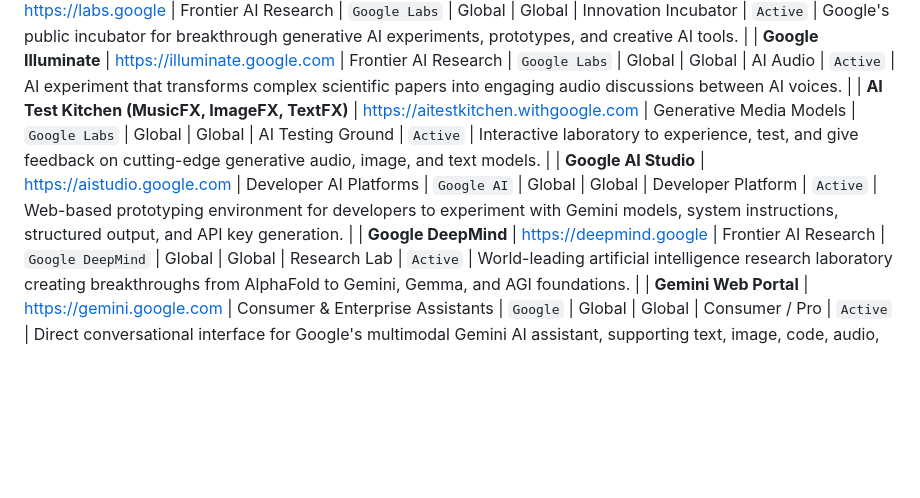
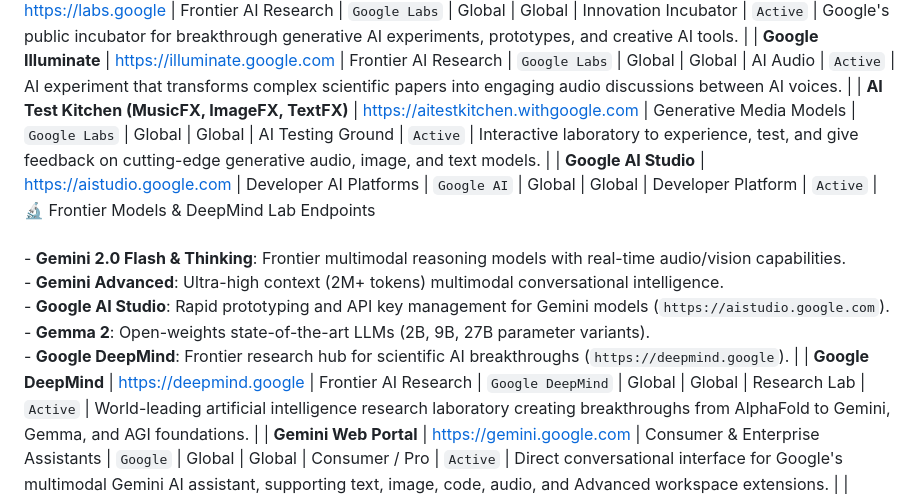
Before and after one commit to nandhakumar-murugan/google-ecosystem-atlas, a Markdown page: docs/02_ai_and_research.md, the part around the change. GitHub-like rendering; blank space fills up the shorter version.

Commit message:
feat(ai): Add Gemini 2.0 Flash and Thinking endpoints
Co-authored-by: Nandhakumar Murugan <216025851+nandhakumar-murugan@users.noreply.github.com>

```diff
--- a/docs/02_ai_and_research.md
+++ b/docs/02_ai_and_research.md
@@ -11,7 +11,7 @@ Total Cataloged Websites: **40**
 | **Google Labs Portal** | [https://labs.google](https://labs.google) | Frontier AI Research | `Google Labs` | Global | Global | Innovation Incubator | `Active` | Google's public incubator for breakthrough generative AI experiments, prototypes, and creative AI tools. |
 | **Google Illuminate** | [https://illuminate.google.com](https://illuminate.google.com) | Frontier AI Research | `Google Labs` | Global | Global | AI Audio | `Active` | AI experiment that transforms complex scientific papers into engaging audio discussions between AI voices. |
 | **AI Test Kitchen (MusicFX, ImageFX, TextFX)** | [https://aitestkitchen.withgoogle.com](https://aitestkitchen.withgoogle.com) | Generative Media Models | `Google Labs` | Global | Global | AI Testing Ground | `Active` | Interactive laboratory to experience, test, and give feedback on cutting-edge generative audio, image, and text models. |
-| **Google AI Studio** | [https://aistudio.google.com](https://aistudio.google.com) | Developer AI Platforms | `Google AI` | Global | Global | Developer Platform | `Active` | Web-based prototyping environment for developers to experiment with Gemini models, system instructions, structured output, and API key generation. |
+| **Google AI Studio** | [https://aistudio.google.com](https://aistudio.google.com) | Developer AI Platforms | `Google AI` | Global | Global | Developer Platform | `Active` | 🔬 Frontier Models & DeepMind Lab Endpoints<br><br>- **Gemini 2.0 Flash & Thinking**: Frontier multimodal reasoning models with real-time audio/vision capabilities.<br>- **Gemini Advanced**: Ultra-high context (2M+ tokens) multimodal conversational intelligence.<br>- **Google AI Studio**: Rapid prototyping and API key management for Gemini models (`https://aistudio.google.com`).<br>- **Gemma 2**: Open-weights state-of-the-art LLMs (2B, 9B, 27B parameter variants).<br>- **Google DeepMind**: Frontier research hub for scientific AI breakthroughs (`https://deepmind.google`). |
 | **Google DeepMind** | [https://deepmind.google](https://deepmind.google) | Frontier AI Research | `Google DeepMind` | Global | Global | Research Lab | `Active` | World-leading artificial intelligence research laboratory creating breakthroughs from AlphaFold to Gemini, Gemma, and AGI foundations. |
 | **Gemini Web Portal** | [https://gemini.google.com](https://gemini.google.com) | Consumer & Enterprise Assistants | `Google` | Global | Global | Consumer / Pro | `Active` | Direct conversational interface for Google's multimodal Gemini AI assistant, supporting text, image, code, audio, and Advanced workspace extensions. |
 | **Google AI Research Hub** | [https://ai.google](https://ai.google) | Frontier AI Research | `Google Research` | Global | Global | Research Portal | `Active` | Flagship gateway for Google's research publications, responsible AI principles, breakthrough models, and open science. |
```
